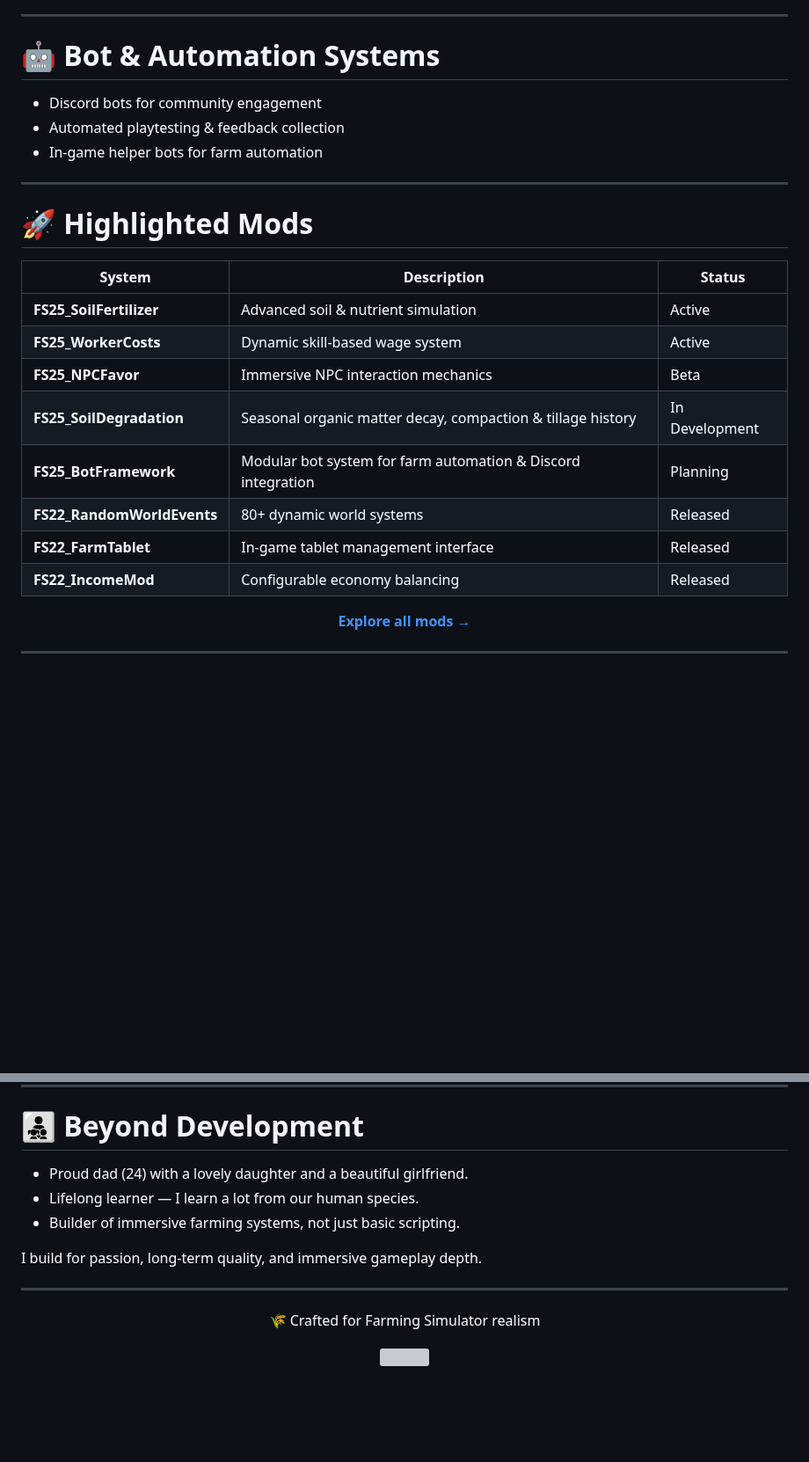
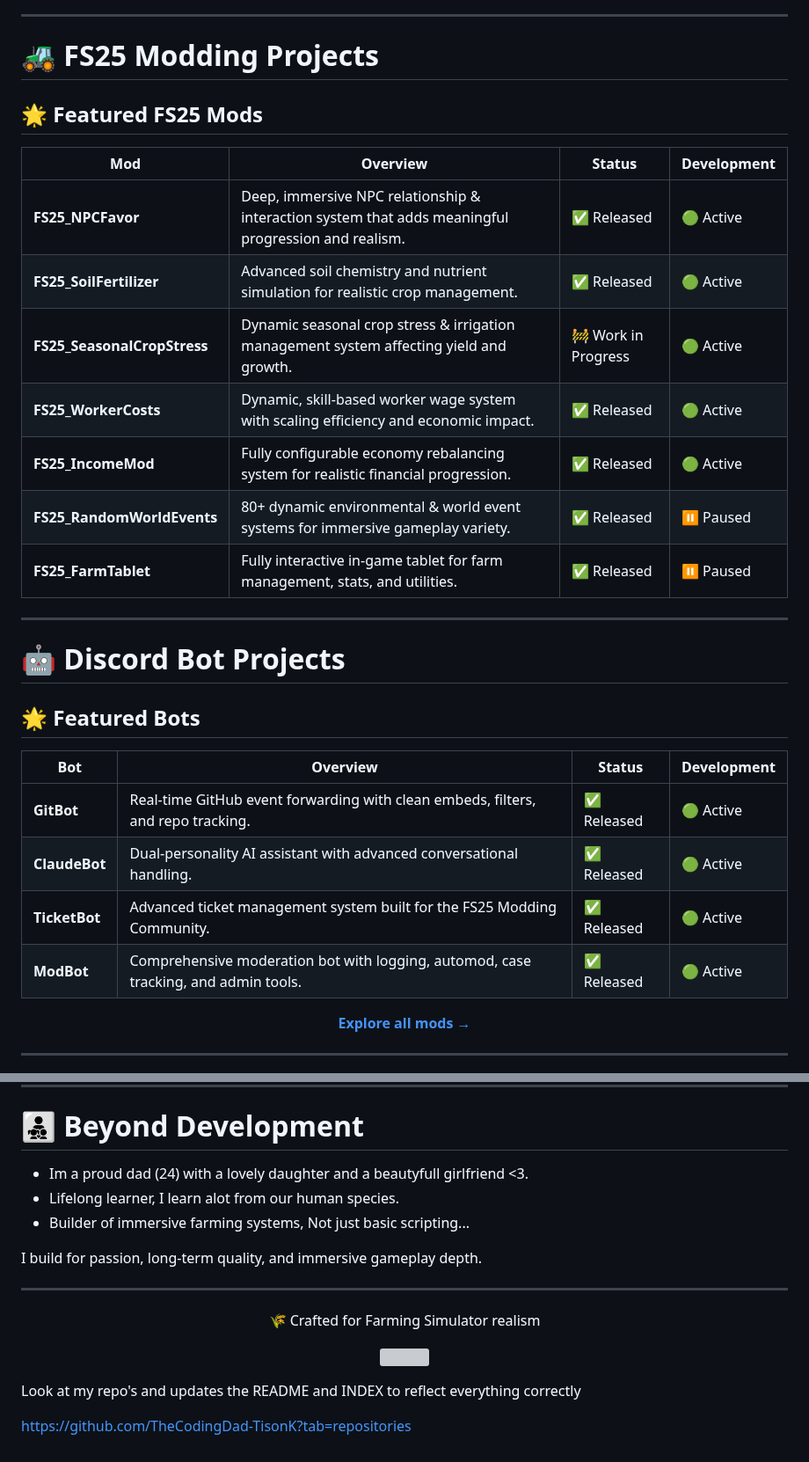
Before and after one commit to TheCodingDad-TisonK/TheCodingDad-TisonK, a Markdown page: README.md, 2 parts joined by grey strips. Shown at 88% size. Rendered like a GitHub page; blank space fills up the shorter version; grey boxes are pictures that could not be loaded.

Commit message:
Revise README for clarity and new project sections
Updated README to correct spelling and formatting issues, and added new sections for FS25 modding projects and Discord bot projects.

```diff
--- a/README.md
+++ b/README.md
@@ -67,25 +67,33 @@ I build systems that:
 
 ---
 
-# 🤖 Bot & Automation Systems
-- Discord bots for community engagement
-- Automated playtesting & feedback collection
-- In-game helper bots for farm automation
+# 🚜 FS25 Modding Projects
+
+## 🌟 Featured FS25 Mods
+
+| Mod                         | Overview                                                                                            | Status              | Development |
+| --------------------------- | --------------------------------------------------------------------------------------------------- | ------------------- | ----------- |
+| **FS25_NPCFavor**           | Deep, immersive NPC relationship & interaction system that adds meaningful progression and realism. | ✅ Released          | 🟢 Active   |
+| **FS25_SoilFertilizer**     | Advanced soil chemistry and nutrient simulation for realistic crop management.                      | ✅ Released          | 🟢 Active   |
+| **FS25_SeasonalCropStress** | Dynamic seasonal crop stress & irrigation management system affecting yield and growth.             | 🚧 Work in Progress | 🟢 Active   |
+| **FS25_WorkerCosts**        | Dynamic, skill-based worker wage system with scaling efficiency and economic impact.                | ✅ Released          | 🟢 Active   |
+| **FS25_IncomeMod**          | Fully configurable economy rebalancing system for realistic financial progression.                  | ✅ Released          | 🟢 Active   |
+| **FS25_RandomWorldEvents**  | 80+ dynamic environmental & world event systems for immersive gameplay variety.                     | ✅ Released          | ⏸ Paused    |
+| **FS25_FarmTablet**         | Fully interactive in-game tablet for farm management, stats, and utilities.                         | ✅ Released          | ⏸ Paused    |
 
 ---
 
-# 🚀 Highlighted Mods
+# 🤖 Discord Bot Projects
 
-| System | Description | Status |
-|--------|-------------|--------|
-| **FS25_SoilFertilizer** | Advanced soil & nutrient simulation | Active |
-| **FS25_WorkerCosts** | Dynamic skill-based wage system | Active |
-| **FS25_NPCFavor** | Immersive NPC interaction mechanics | Beta |
-| **FS25_SoilDegradation** | Seasonal organic matter decay, compaction & tillage history | In Development |
-| **FS25_BotFramework** | Modular bot system for farm automation & Discord integration | Planning |
-| **FS22_RandomWorldEvents** | 80+ dynamic world systems | Released |
-| **FS22_FarmTablet** | In-game tablet management interface | Released |
-| **FS22_IncomeMod** | Configurable economy balancing | Released |
+## 🌟 Featured Bots
+
+| Bot           | Overview                                                                            | Status     | Development |
+| ------------- | ----------------------------------------------------------------------------------- | ---------- | ----------- |
+| **GitBot**    | Real-time GitHub event forwarding with clean embeds, filters, and repo tracking.    | ✅ Released | 🟢 Active   |
+| **ClaudeBot** | Dual-personality AI assistant with advanced conversational handling.                | ✅ Released | 🟢 Active   |
+| **TicketBot** | Advanced ticket management system built for the FS25 Modding Community.             | ✅ Released | 🟢 Active   |
+| **ModBot**    | Comprehensive moderation bot with logging, automod, case tracking, and admin tools. | ✅ Released | 🟢 Active   |
+
 
 <p align="center">
   <a href="https://github.com/TheCodingDad-TisonK?tab=repositories">
@@ -131,9 +139,9 @@ I build systems that:
 
 # 👨‍👧‍👦 Beyond Development
 
-- Proud dad (24) with a lovely daughter and a beautiful girlfriend.
-- Lifelong learner — I learn a lot from our human species.
-- Builder of immersive farming systems, not just basic scripting.
+- Im a proud dad (24) with a lovely daughter and a beautyfull girlfriend <3.
+- Lifelong learner, I learn alot from our human species.
+- Builder of immersive farming systems, Not just basic scripting...
 
 I build for passion, long-term quality, and immersive gameplay depth.
 
@@ -146,3 +154,7 @@ I build for passion, long-term quality, and immersive gameplay depth.
 <p align="center">
   <img src="https://capsule-render.vercel.app/api?type=waving&color=0:2e7d32,100:111111&height=110&section=footer"/>
 </p>
+
+Look at my repo's and updates the README and INDEX to reflect everything correctly
+
+https://github.com/TheCodingDad-TisonK?tab=repositories
```
Also changed, not shown: other parts of README.md (+1 -1 lines).
